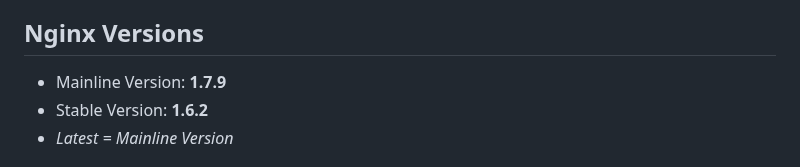
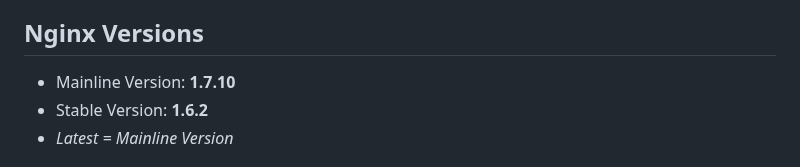
Before and after one commit to MariaiJones/federalist-testd, a Markdown page: README.md, the part around the change. Drawn GitHub-style.

Commit message:
Updated versions in README to match new mainline version

```diff
--- a/README.md
+++ b/README.md
@@ -8,7 +8,7 @@ If you have any improvements please submit a pull request.
 The Docker hub build can be found here: [https://registry.hub.docker.com/u/richarvey/nginx-php-fpm/](https://registry.hub.docker.com/u/richarvey/nginx-php-fpm/)
 
 ## Nginx Versions
-- Mainline Version: **1.7.9**
+- Mainline Version: **1.7.10**
 - Stable Version: **1.6.2**
 - *Latest = Mainline Version*
 
```
